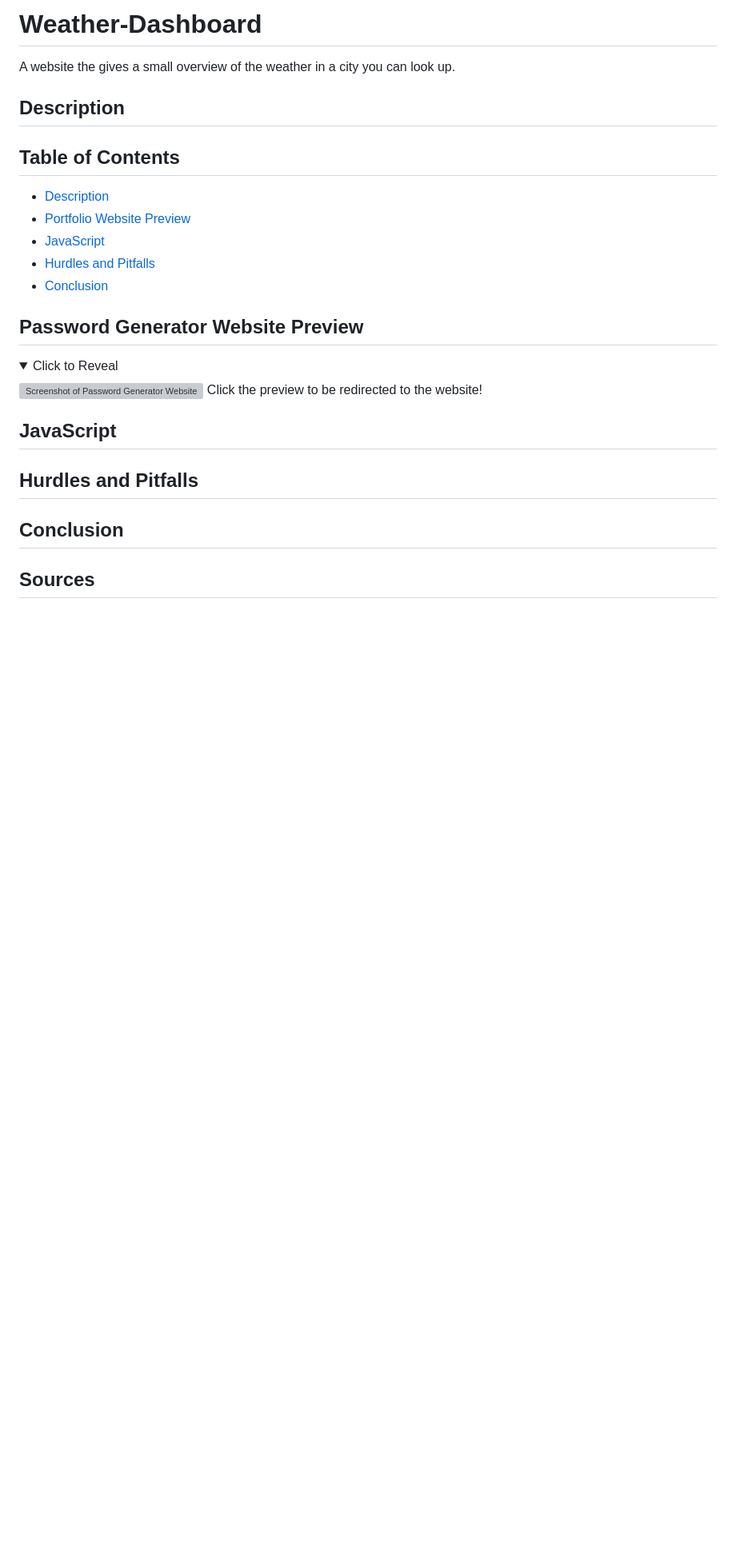
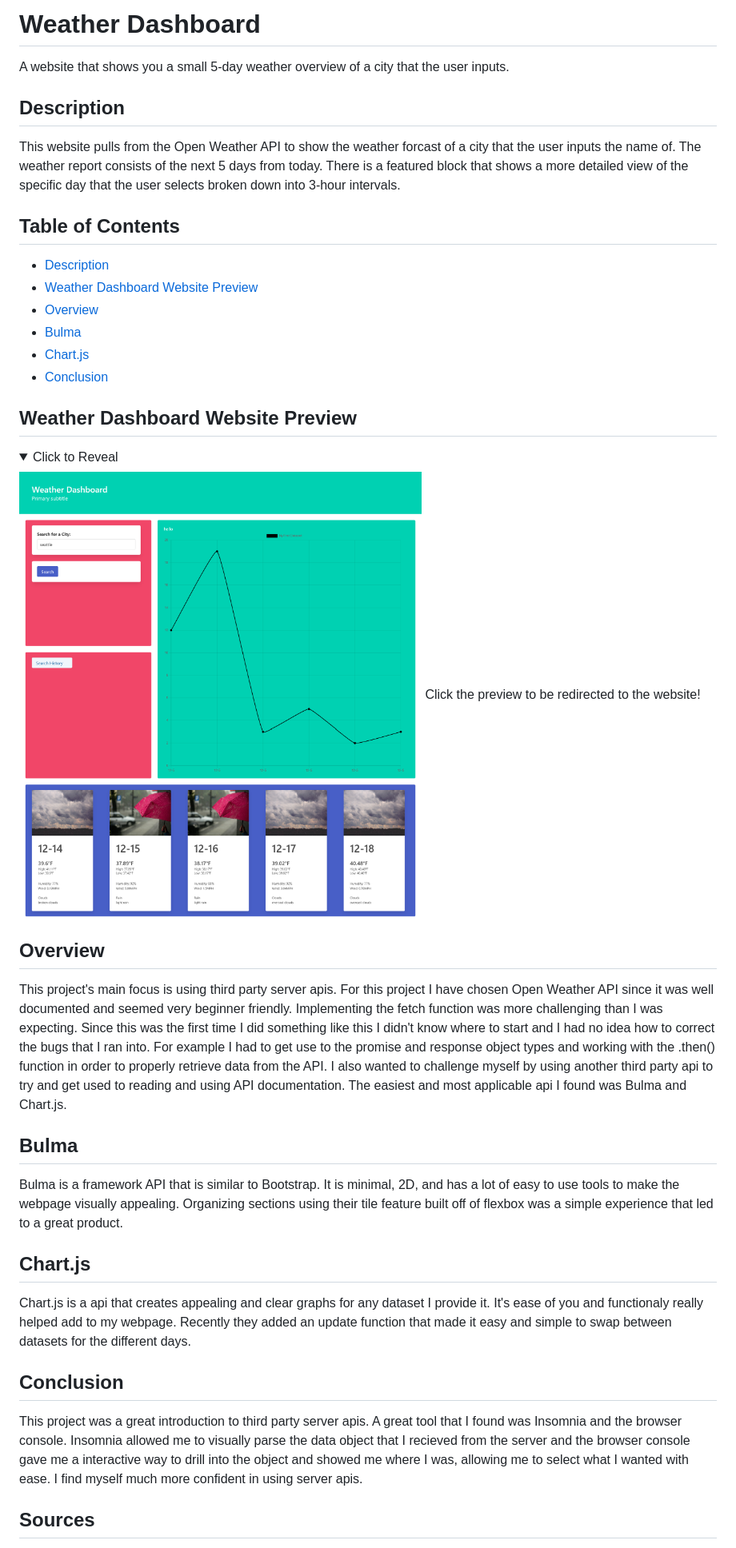
Before and after one commit to Jonathan6/Weather-Dashboard, a Markdown page: README.md, the part around the change printed below. Shown: that part at 80% size. Drawn GitHub-style; pictures changed too: assets/images/websitepreview.jpg (added); folded sections open; blank space fills up the shorter version; grey boxes are pictures that could not be loaded.

Commit message:
Finished readme

```diff
--- a/README.md
+++ b/README.md
@@ -1,35 +1,43 @@
-# Weather-Dashboard
-A website the gives a small overview of the weather in a city you can look up.
+# Weather Dashboard
+A website that shows you a small 5-day weather overview of a city that the user inputs.
 
 ## Description
-
+This website pulls from the Open Weather API to show the weather forcast of a city that the user inputs the name of. The weather report consists of the next 5 days from today. There is a featured block that shows a more detailed view of the specific day that the user selects broken down into 3-hour intervals.
 
 
 ## Table of Contents
 - [Description](#description)
-- [Portfolio Website Preview](#password-generator-website-preview)
-- [JavaScript](#javascript)
-- [Hurdles and Pitfalls](#hurdles-and-pitfalls)
+- [Weather Dashboard Website Preview](#weather-dashboard-website-preview)
+- [Overview](#overview)
+- [Bulma](#bulma)
+- [Chart.js](#chartjs)
 - [Conclusion](#conclusion)
 
-## Password Generator Website Preview
+## Weather Dashboard Website Preview
 
 <details>
 <summary>Click to Reveal</summary>
 
-[![Screenshot of Password Generator Website](Assets/websitepreview.png)]()
+[![Screenshot of Password Generator Website](assets/images/websitepreview.jpg)]()
 Click the preview to be redirected to the website!
 
 </details>
 
-## JavaScript
+## Overview
+This project's main focus is using third party server apis. For this project I have chosen Open Weather API since it was well documented and seemed very beginner friendly. Implementing the fetch function was more challenging than I was expecting. Since this was the first time I did something like this I didn't know where to start and I had no idea how to correct the bugs that I ran into. For example I had to get use to the promise and response object types and working with the .then() function in order to properly retrieve data from the API.
+I also wanted to challenge myself by using another third party api to try and get used to reading and using API documentation. The easiest and most applicable api I found was Bulma and Chart.js.
 
+## Bulma
 
-## Hurdles and Pitfalls
+Bulma is a framework API that is similar to Bootstrap. It is minimal, 2D, and has a lot of easy to use tools to make the webpage visually appealing. Organizing sections using their tile feature built off of flexbox was a simple experience that led to a great product.
 
+## Chart.js
 
+Chart.js is a api that creates appealing and clear graphs for any dataset I provide it. It's ease of you and functionaly really helped add to my webpage. Recently they added an update function that made it easy and simple to swap between datasets for the different days.
 
 ## Conclusion
 
+This project was a great introduction to third party server apis. A great tool that I found was Insomnia and the browser console. Insomnia allowed me to visually parse the data object that I recieved from the server and the browser console gave me a interactive way to drill into the object and showed me where I was, allowing me to select what I wanted with ease. I find myself much more confident in using server apis.
+
 ## Sources
 
```
Also changed, not shown: other parts of README.md (+9 -4 lines), 2 other files.
